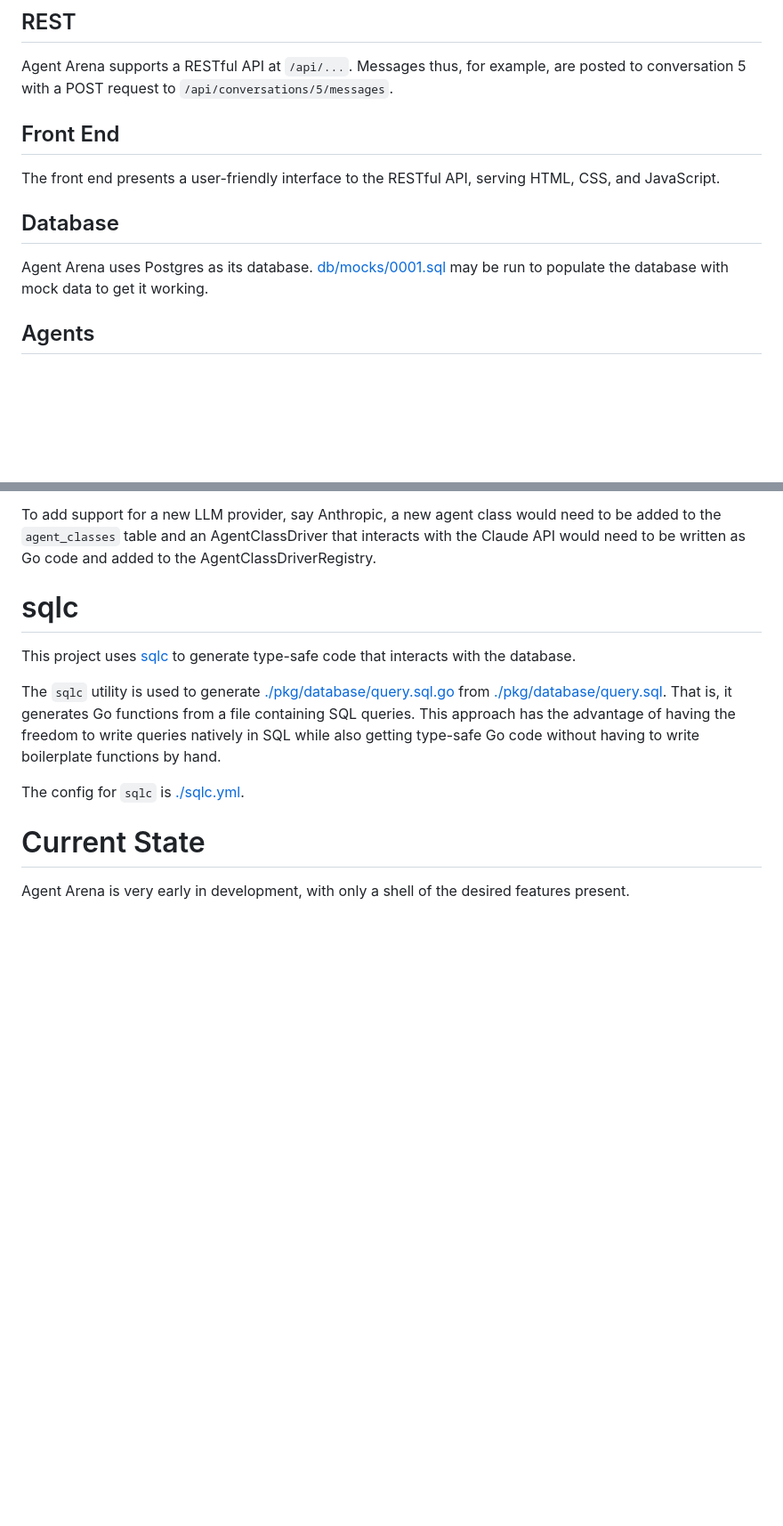
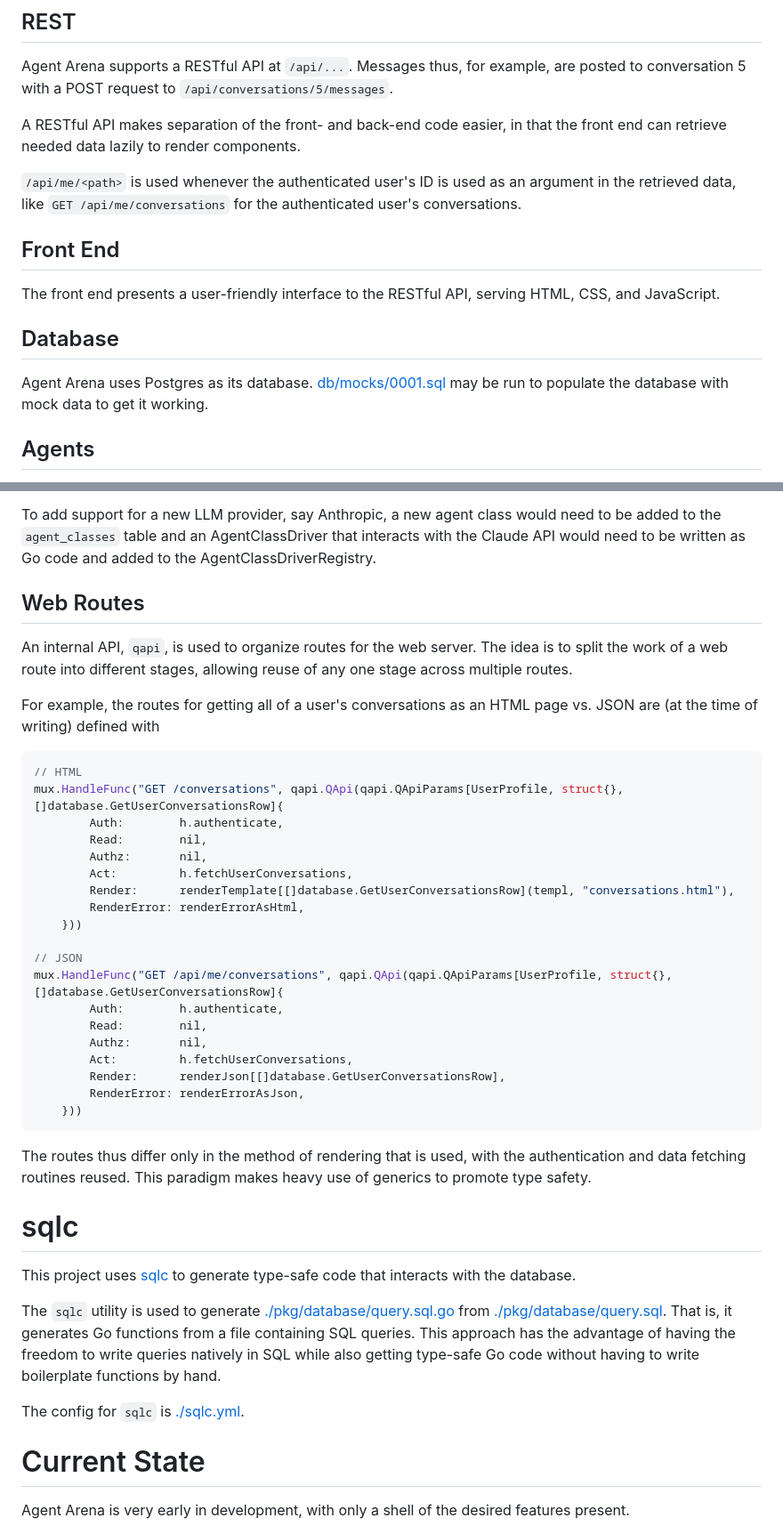
Before and after one commit to joshua-zingale/ucr-learning-services, a Markdown page: services/agentarena/README.md, 2 parts joined by grey strips. Shown at 89% size. GitHub-like rendering; blank space fills up the shorter version.

Commit message:
[agentarena] documenting in README

````diff
--- a/services/agentarena/README.md
+++ b/services/agentarena/README.md
@@ -23,6 +23,13 @@ Agent Arena supports a RESTful API at `/api/...`. Messages thus, for example,
 are posted to conversation 5 with a POST request to
 `/api/conversations/5/messages`.
 
+A RESTful API makes separation of the front- and back-end code easier, in that
+the front end can retrieve needed data lazily to render components.
+
+`/api/me/<path>` is used whenever the authenticated user's ID is used as an
+argument in the retrieved data, like `GET /api/me/conversations` for the
+authenticated user's conversations.
+
 ## Front End
 
 The front end presents a user-friendly interface to the RESTful API, serving
@@ -30,7 +37,9 @@ HTML, CSS, and JavaScript.
 
 ## Database
 
-Agent Arena uses Postgres as its database. [db/mocks/0001.sql](./db/mocks/0001.sql) may be run to populate the database with mock data to get it working.
+Agent Arena uses Postgres as its database.
+[db/mocks/0001.sql](./db/mocks/0001.sql) may be run to populate the database
+with mock data to get it working.
 
 ## Agents
 
@@ -58,7 +67,40 @@ need to be added to the `agent_classes` table and an AgentClassDriver that
 interacts with the Claude API would need to be written as Go code and added to
 the AgentClassDriverRegistry.
 
+## Web Routes
 
+An internal API, `qapi`, is used to organize routes for the web server. The idea
+is to split the work of a web route into different stages, allowing reuse of any
+one stage across multiple routes.
+
+For example, the routes for getting all of a user's conversations as an HTML
+page vs. JSON are (at the time of writing) defined with
+
+```go
+// HTML
+mux.HandleFunc("GET /conversations", qapi.QApi(qapi.QApiParams[UserProfile, struct{}, []database.GetUserConversationsRow]{
+		Auth:        h.authenticate,
+		Read:        nil,
+		Authz:       nil,
+		Act:         h.fetchUserConversations,
+		Render:      renderTemplate[[]database.GetUserConversationsRow](templ, "conversations.html"),
+		RenderError: renderErrorAsHtml,
+	}))
+
+// JSON
+mux.HandleFunc("GET /api/me/conversations", qapi.QApi(qapi.QApiParams[UserProfile, struct{}, []database.GetUserConversationsRow]{
+		Auth:        h.authenticate,
+		Read:        nil,
+		Authz:       nil,
+		Act:         h.fetchUserConversations,
+		Render:      renderJson[[]database.GetUserConversationsRow],
+		RenderError: renderErrorAsJson,
+	}))
+```
+
+The routes thus differ only in the method of rendering that is used, with the
+authentication and data fetching routines reused. This paradigm makes heavy use
+of generics to promote type safety.
 
 # sqlc
 
````
Also changed, not shown: other parts of services/agentarena/README.md (+3 -3 lines).
